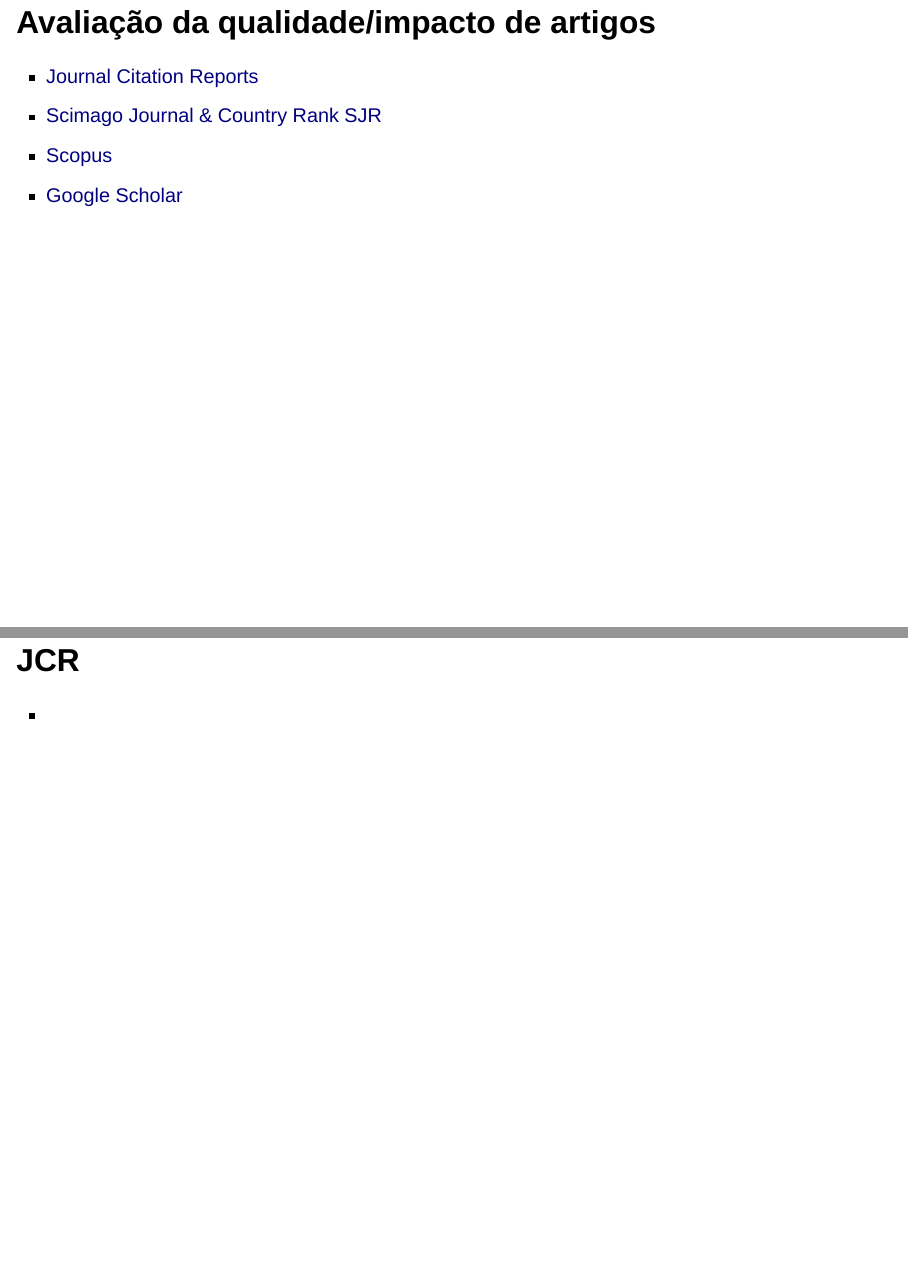
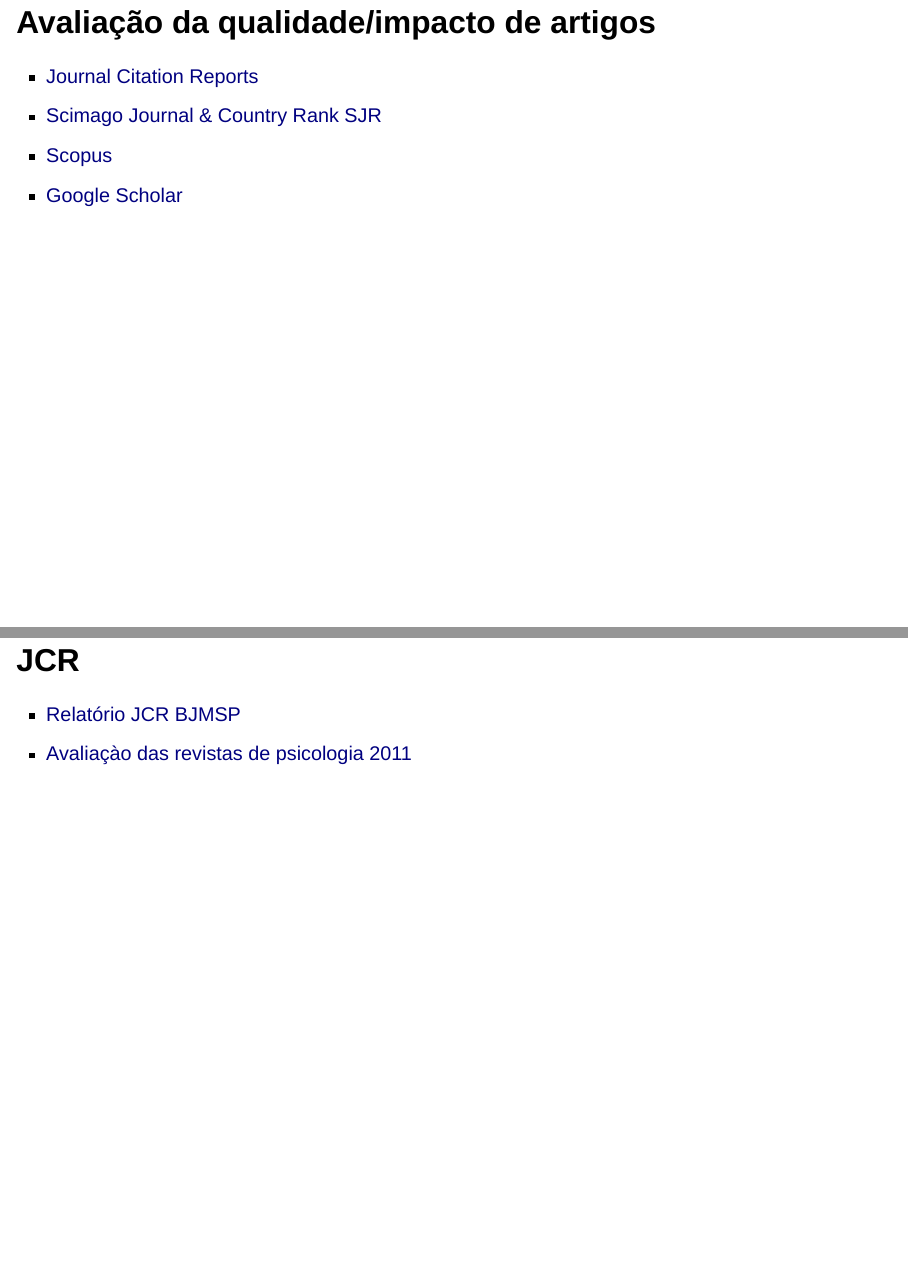
Before and after one commit to rprimi/producao, a Quarto document (slides/a2_av_pos.qmd): pages 2 and 3 of 6, joined at a grey line. Rendered offline with R 4.5, knitr and Pandoc in place of Quarto, with nearby package versions; drawn as Slidy slides in place of the format the file asks for.

Commit message:
Initial commit

```diff
--- a/slides/a2_av_pos.qmd
+++ b/slides/a2_av_pos.qmd
@@ -14,7 +14,8 @@
 
 ## JCR
 
--
+-   [Relatório JCR BJMSP](https://github.com/rprimi/producao_web/blob/main/doc/BJMSP%20InCites%20Journal%20Citation%20Reports.pdf)
+-   [Avaliaçào das revistas de psicologia 2011](https://github.com/rprimi/producao_web/blob/main/doc/JCR-2011%20Psico.pdf)
 
 ## Medidas da produtividade de revistas
 
```
Also changed, not shown: README.md, slides/a2_av_pos.html, slides/a2_av_pos.qmd (4 more changed lines), 1 other file.
